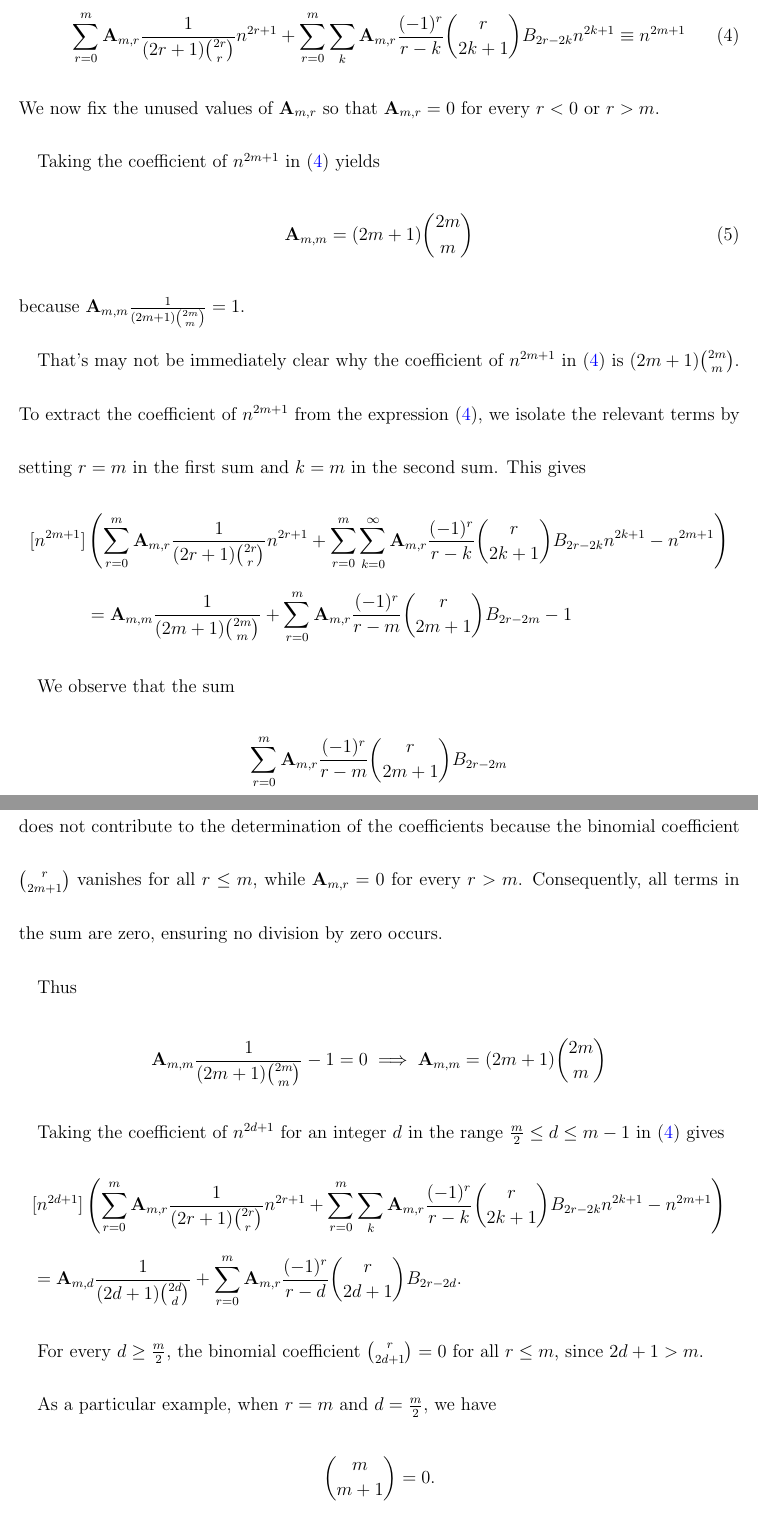
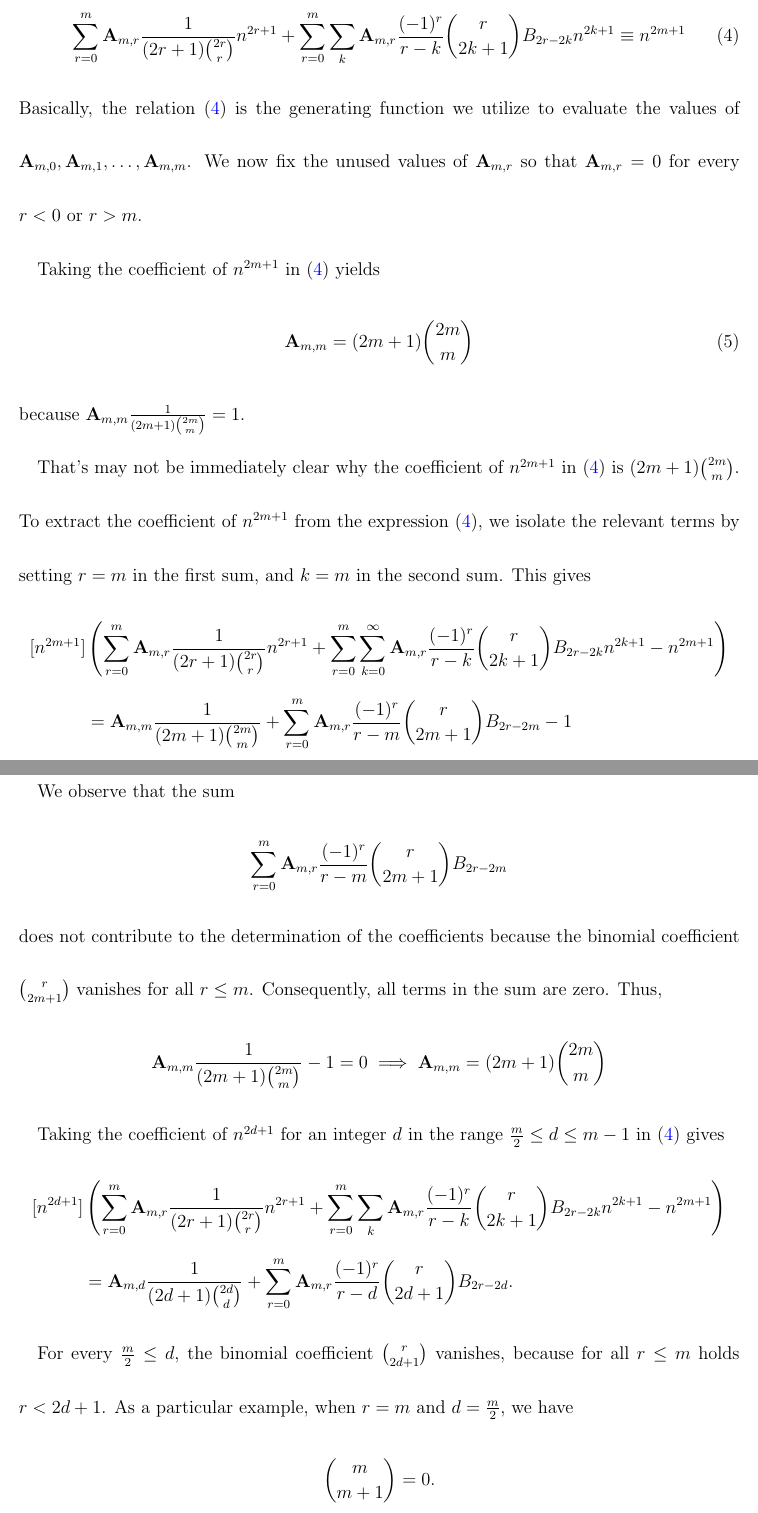
Before and after one commit to kolosovpetro/DiscussionOnCoefficientsOfOddPolynomialIdentity, a LaTeX paper (src/DiscussionOnCoefficientsOfOddPolynomialIdentity.tex, which reads src/sections/02_introduction.tex): two parts of pages 5 and 6 of 12, joined at a grey line, cut so that both start at the same text. Compiled offline with pdfLaTeX.

Commit message:
more clear explanations

```diff
--- a/src/sections/02_introduction.tex
+++ b/src/sections/02_introduction.tex
@@ -115,10 +115,9 @@ By simplifying the term $2$
 \begin{align}
     \label{eq:main_relation}
     \sum_{r=0}^{m} \coeffA{m}{r} \frac{1}{(2r+1) \binom{2r}{r}} n^{2r+1} + \sum_{r=0}^{m} \sum_{k} \coeffA{m}{r} \frac{(-1)^r}{r-k} \binom{r}{2k+1} \bernoulli{2r-2k} n^{2k+1}  \equiv n^{2m+1}
-%    &\sum_{r=0}^{m} \coeffA{m}{r} \frac{1}{(2r+1) \binom{2r}{r}} n^{2r+1} + 2 \sum_{r=0}^{m} \sum_{k} \coeffA{m}{r} \frac{(-1)^r}{2r-2k} \binom{r}{2k+1} \bernoulli{2r-2k} n^{2k+1} - n^{2m+1} = 0 \nonumber \\
-%    &\sum_{r=0}^{m} \coeffA{m}{r} \frac{1}{(2r+1) \binom{2r}{r}} n^{2r+1} + 2 \sum_{r=0}^{m} \sum_{k} \coeffA{m}{r} \frac{(-1)^r}{2(r-k)} \binom{r}{2k+1} \bernoulli{2r-2k} n^{2k+1} - n^{2m+1} = 0 \nonumber \\
-%    &\sum_{r=0}^{m} \coeffA{m}{r} \frac{1}{(2r+1) \binom{2r}{r}} n^{2r+1} + \sum_{r=0}^{m} \sum_{k} \coeffA{m}{r} \frac{(-1)^r}{r-k} \binom{r}{2k+1} \bernoulli{2r-2k} n^{2k+1} - n^{2m+1} = 0 \nonumber
 \end{align}
+Basically, the relation~\eqref{eq:main_relation} is the generating function we utilize to
+evaluate the values of $\coeffA{m}{0}, \coeffA{m}{1}, \ldots, \coeffA{m}{m}$.
 We now fix the unused values of $\coeffA{m}{r}$ so that $\coeffA{m}{r} = 0$ for every $r < 0$ or $r > m$.
 
 Taking the coefficient of $n^{2m+1}$ in~\eqref{eq:main_relation} yields
@@ -130,7 +129,8 @@ because $\coeffA{m}{m} \frac{1}{(2m+1) \binom{2m}{m}} = 1$.
 
 That's may not be immediately clear why the coefficient of $n^{2m+1}$ in~\eqref{eq:main_relation} is $(2m+1)\binom{2m}{m}$.
 To extract the coefficient of $n^{2m+1}$ from the expression~\eqref{eq:main_relation},
-we isolate the relevant terms by setting $r = m$ in the first sum and $k = m$ in the second sum.
+we isolate the relevant terms by setting $r = m$ in the first sum,
+and $k = m$ in the second sum.
 This gives
 \begin{align*}
 [n^{2m+1}] &\left(
@@ -148,22 +148,21 @@ We observe that the sum
     \sum_{r=0}^{m} \coeffA{m}{r} \frac{(-1)^r}{r - m} \binom{r}{2m+1} \bernoulli{2r - 2m}
 \end{align*}
 does not contribute to the determination of the coefficients because the binomial coefficient
-$\binom{r}{2m+1}$ vanishes for all $r \leq m$, while $\coeffA{m}{r} = 0$ for every $r > m$.
-Consequently, all terms in the sum are zero, ensuring no division by zero occurs.
-
-Thus
+$\binom{r}{2m+1}$ vanishes for all $r \leq m$.
+Consequently, all terms in the sum are zero.
+Thus,
 \begin{align*}
     \coeffA{m}{m} \frac{1}{(2m+1) \binom{2m}{m}}  - 1 = 0 \implies \coeffA{m}{m} = (2m+1) \binom{2m}{m}
 \end{align*}
 
 Taking the coefficient of $n^{2d+1}$ for an integer $d$ in the range $\frac{m}{2} \leq d \leq m-1$ in~\eqref{eq:main_relation} gives
 \begin{align*}
-    &[n^{2d+1}] \left( \sum_{r=0}^{m} \coeffA{m}{r} \frac{1}{(2r+1) \binom{2r}{r}} n^{2r+1} + \sum_{r=0}^{m} \sum_{k} \coeffA{m}{r} \frac{(-1)^r}{r-k} \binom{r}{2k+1} \bernoulli{2r-2k} n^{2k+1} - n^{2m+1} \right) \\
+    [n^{2d+1}] &\left( \sum_{r=0}^{m} \coeffA{m}{r} \frac{1}{(2r+1) \binom{2r}{r}} n^{2r+1} + \sum_{r=0}^{m} \sum_{k} \coeffA{m}{r} \frac{(-1)^r}{r-k} \binom{r}{2k+1} \bernoulli{2r-2k} n^{2k+1} - n^{2m+1} \right) \\
     &= \coeffA{m}{d} \frac{1}{(2d+1) \binom{2d}{d}} + \sum_{r=0}^m \coeffA{m}{r} \frac{(-1)^r}{r-d} \binom{r}{2d+1} \bernoulli{2r-2d}.
 \end{align*}
 
-For every $d \geq \frac{m}{2}$, the binomial coefficient $\binom{r}{2d+1} = 0$ for all $r \leq m$, since $2d+1 > m$.
-
+For every $\frac{m}{2} \leq d$, the binomial coefficient $\binom{r}{2d+1}$ vanishes, because for all $r \leq m$
+holds $r < 2d+1$.
 As a particular example, when $r = m$ and $d = \frac{m}{2}$, we have
 \begin{align*}
     \binom{m}{m+1} = 0.
```
Also changed, not shown: CHANGELOG.md, out/DiscussionOnCoefficientsOfOddPolynomialIdentity.pdf, src/sections/02_introduction.tex (4 more changed lines).
